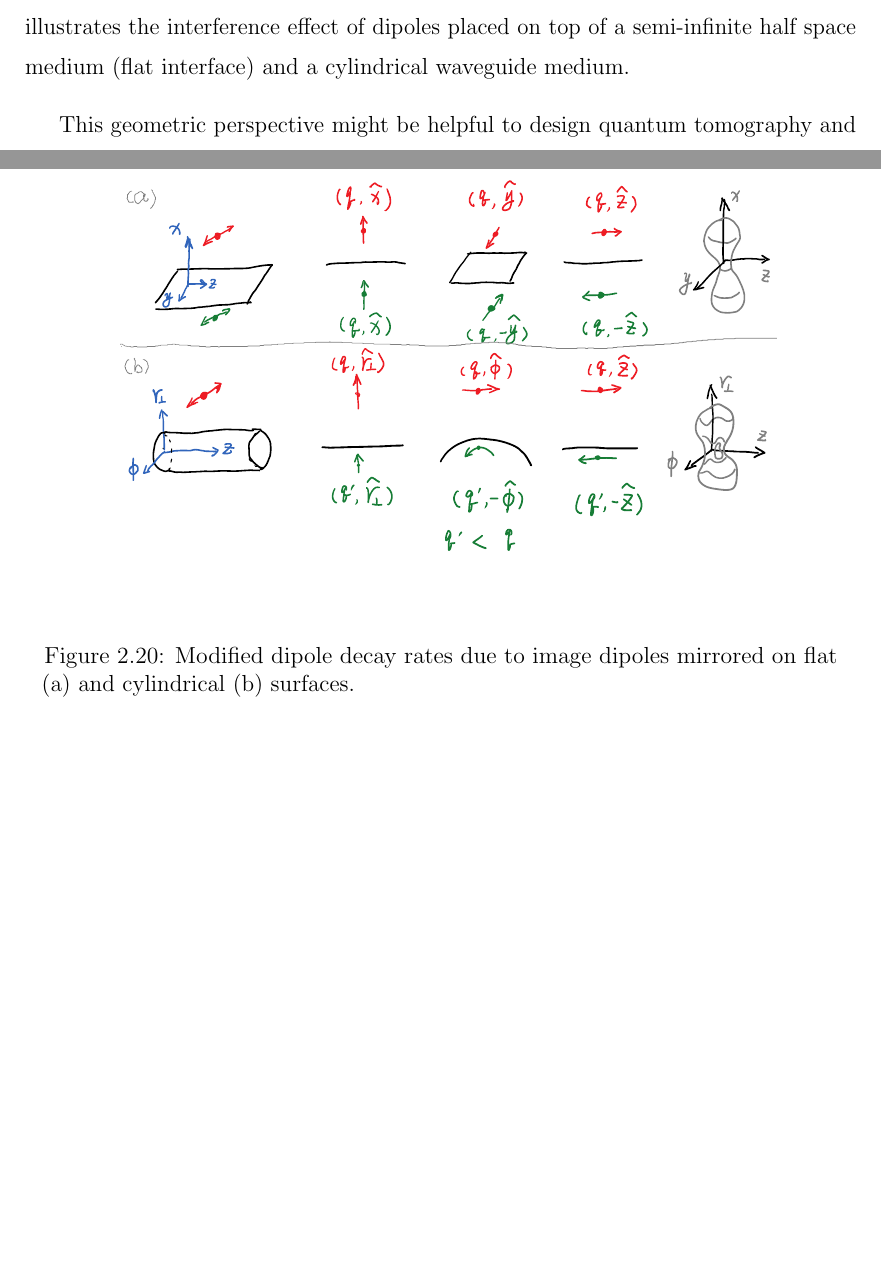
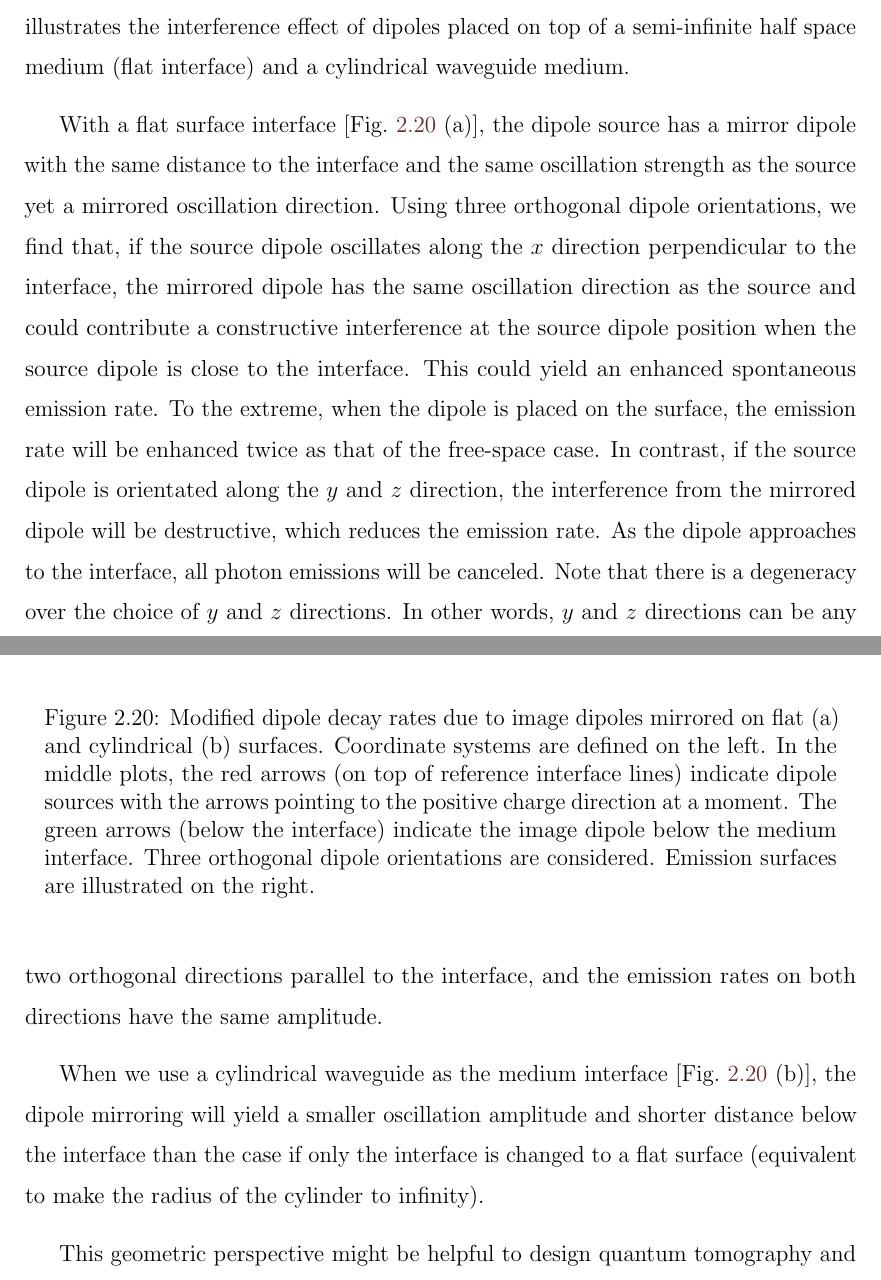
Before and after one commit to i2000s/PhD_Thesis, a LaTeX thesis (chap2/WaveguideInterface.tex): two parts of pages 73 and 74 of 121, joined at a grey line, cut so that both start at the same text, the shorter picture padded with empty space. Compiled offline with pdfLaTeX.

```diff
--- a/chap2/WaveguideInterface.tex
+++ b/chap2/WaveguideInterface.tex
@@ -1402,8 +1401,12 @@
 \begin{figure}[!tbp]
 \centering\makebox[\textwidth]{
 \includegraphics[width=0.8\textwidth]{../media/Figs/dipoleorientation}}
-\caption{Modified dipole decay rates due to image dipoles mirrored on flat (a) and cylindrical (b) surfaces.}\label{fig:dipoleinterferencepic}
+\caption[Modified dipole decay rates due to image dipoles mirrored on flat and cylindrical surfaces.]{Modified dipole decay rates due to image dipoles mirrored on flat (a) and cylindrical (b) surfaces. Coordinate systems are defined on the left. In the middle plots, the red arrows (on top of reference interface lines) indicate dipole sources with the arrows pointing to the positive charge direction at a moment. The green arrows (below the interface) indicate the image dipole below the medium interface. Three orthogonal dipole orientations are considered. Emission surfaces are illustrated on the right. }\label{fig:dipoleinterferencepic}
 \end{figure}
+
+With a flat surface interface [Fig.~\ref{fig:dipoleinterferencepic} (a)], the dipole source has a mirror dipole with the same distance to the interface and the same oscillation strength as the source yet a mirrored oscillation direction. Using three orthogonal dipole orientations, we find that, if the source dipole oscillates along the $ x $ direction perpendicular to the interface, the mirrored dipole has the same oscillation direction as the source and could contribute a constructive interference at the source dipole position when the source dipole is close to the interface. This could yield an enhanced spontaneous emission rate. To the extreme, when the dipole is placed on the surface, the emission rate will be enhanced twice as that of the free-space case. In contrast, if the source dipole is orientated along the $ y $ and $ z $ direction, the interference from the mirrored dipole will be destructive, which reduces the emission rate. As the dipole approaches to the interface, all photon emissions will be canceled. Note that there is a degeneracy over the choice of $ y $ and $ z $ directions. In other words, $ y $ and $ z $ directions can be any two orthogonal directions parallel to the interface, and the emission rates on both directions have the same amplitude.
+
+When we use a cylindrical waveguide as the medium interface [Fig.~\ref{fig:dipoleinterferencepic} (b)], the dipole mirroring will yield a smaller oscillation amplitude and shorter distance below the interface than the case if only the interface is changed to a flat surface (equivalent to make the radius of the cylinder to infinity).
 
 \begin{figure}[!tbp]
 \centering\makebox[\textwidth]{
```
Also changed, not shown: chap2/WaveguideInterface.tex (15 more changed lines).
